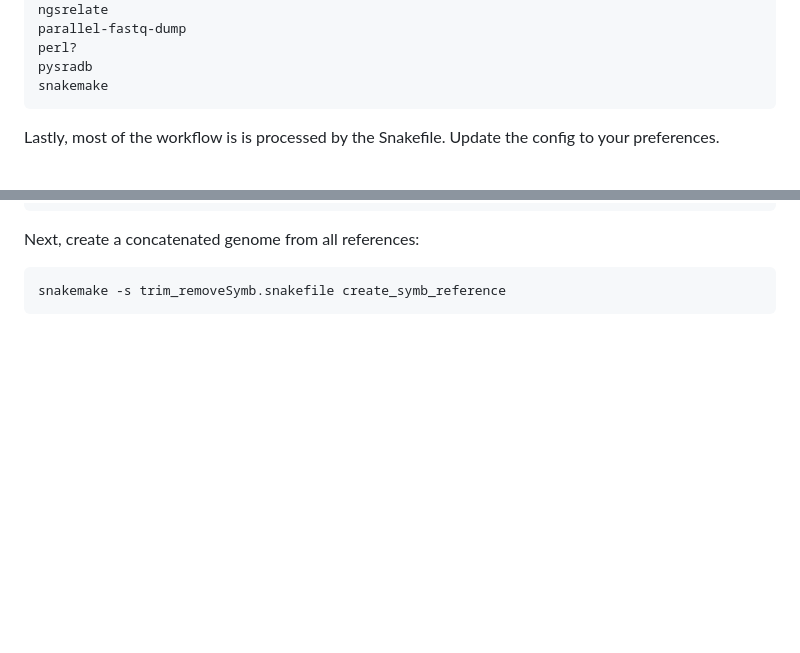
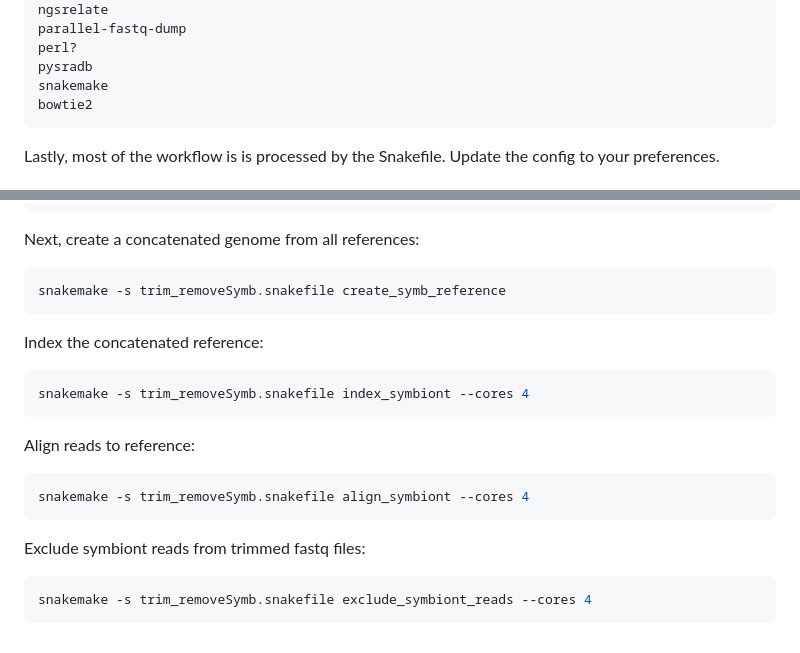
Before and after one commit to kirstencarlson-2025/coral_sequencing_project, a Markdown page: scripts/README.md, 2 parts joined by grey strips. Rendered like a GitHub page; blank space fills up the shorter version.

Commit message:
Update README with bowtie2 and workflow commands
Added bowtie2 to the list of tools and included commands for indexing and aligning reads.

````diff
--- a/scripts/README.md
+++ b/scripts/README.md
@@ -25,6 +25,7 @@ parallel-fastq-dump
 perl?
 pysradb
 snakemake
+bowtie2
 ```
 Lastly, most of the workflow is is processed by the Snakefile. Update the config to your preferences.
 ## Downloading raw fastqs from NCBI
@@ -93,3 +94,15 @@ Next, create a concatenated genome from all references:
 ```bash
 snakemake -s trim_removeSymb.snakefile create_symb_reference
 ```
+Index the concatenated reference:
+```bash
+snakemake -s trim_removeSymb.snakefile index_symbiont --cores 4
+```
+Align reads to reference:
+```bash
+snakemake -s trim_removeSymb.snakefile align_symbiont --cores 4
+```
+Exclude symbiont reads from trimmed fastq files:
+```bash
+snakemake -s trim_removeSymb.snakefile exclude_symbiont_reads --cores 4
+```
````
